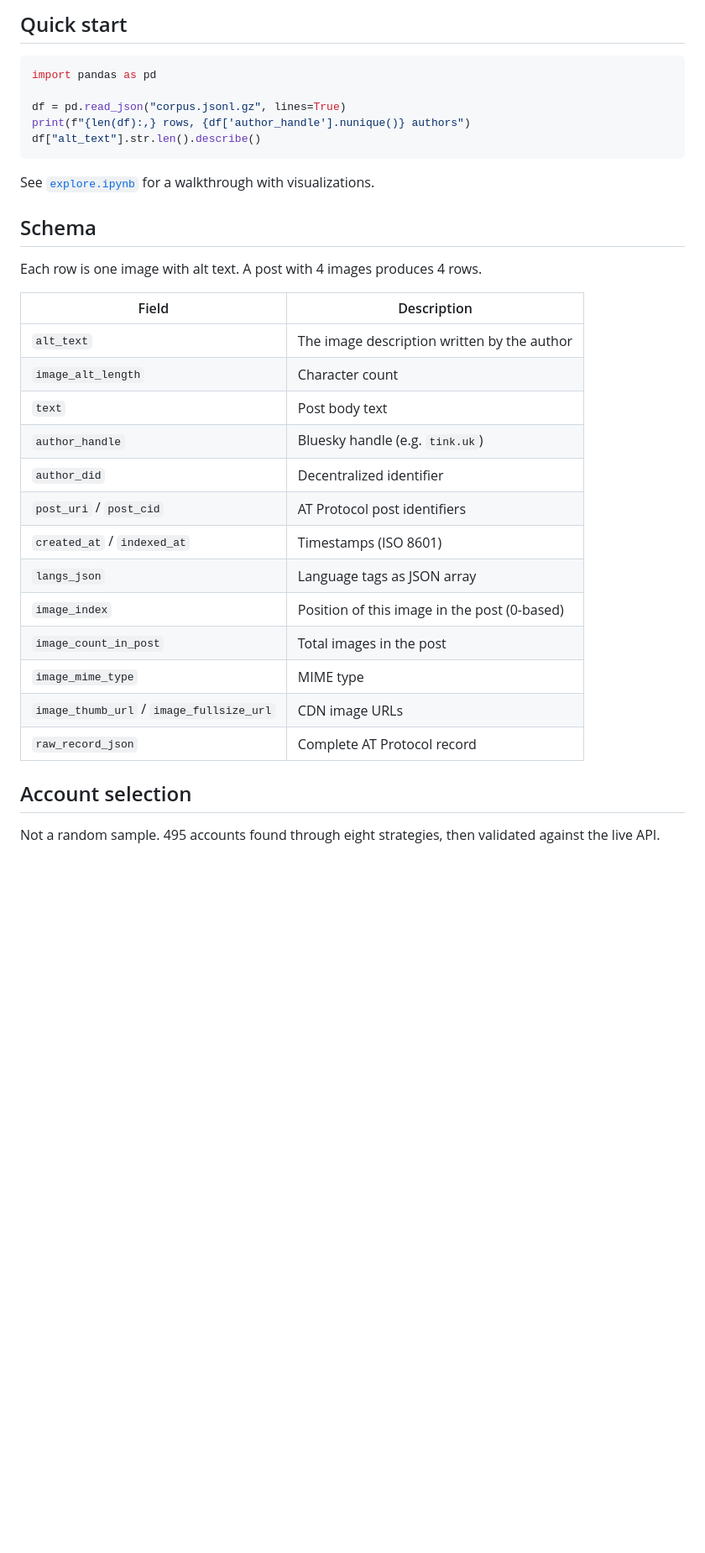
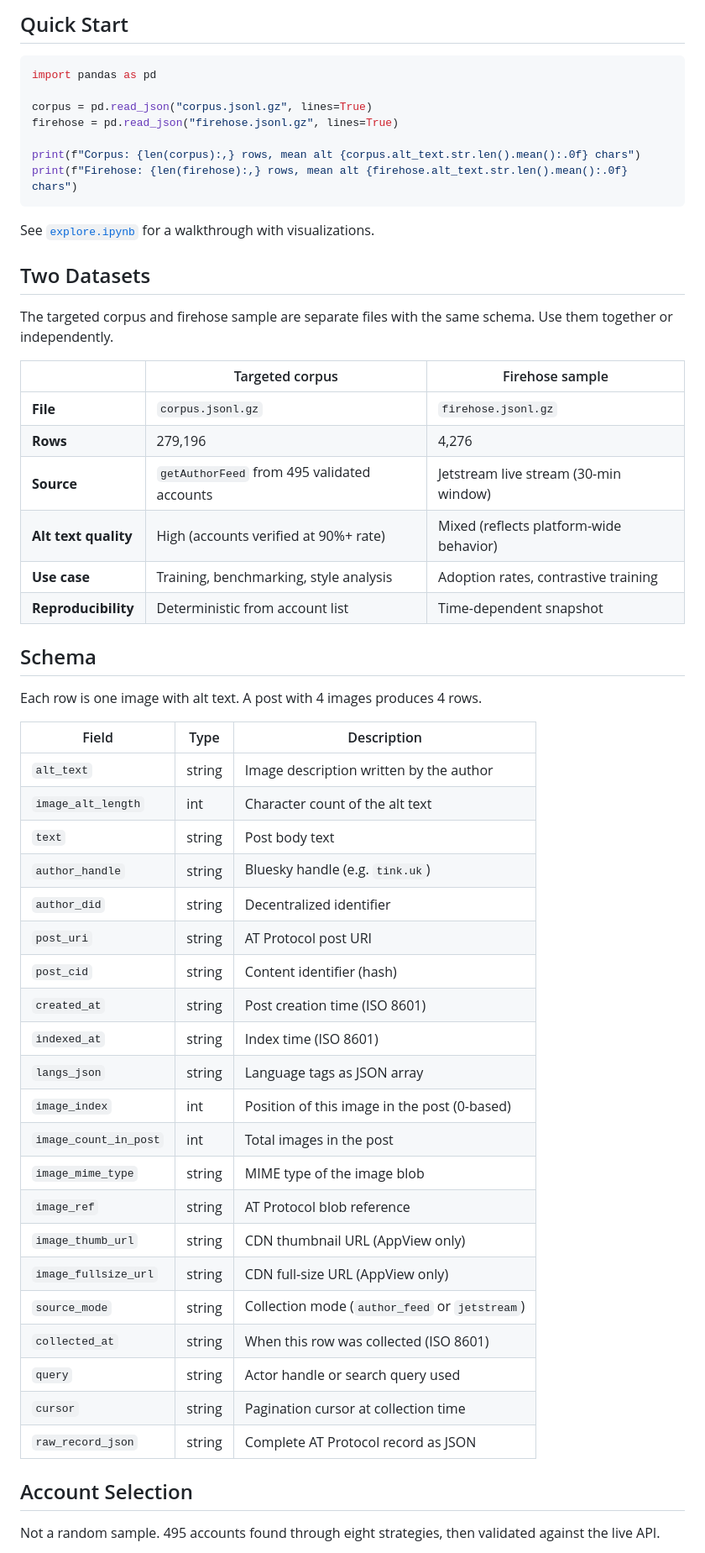
Before and after one commit to data-poems/bluesky-alt-text, a Markdown page: README.md, the part around one of its changes. Shown at 84% size. Drawn GitHub-style; blank space fills up the shorter version.

````diff
--- a/README.md
+++ b/README.md
@@ -96,37 +107,60 @@ dataset_info:
 
-## Quick start
+## Quick Start
 
 ```python
 import pandas as pd
 
-df = pd.read_json("corpus.jsonl.gz", lines=True)
-print(f"{len(df):,} rows, {df['author_handle'].nunique()} authors")
-df["alt_text"].str.len().describe()
+corpus = pd.read_json("corpus.jsonl.gz", lines=True)
+firehose = pd.read_json("firehose.jsonl.gz", lines=True)
+
+print(f"Corpus: {len(corpus):,} rows, mean alt {corpus.alt_text.str.len().mean():.0f} chars")
+print(f"Firehose: {len(firehose):,} rows, mean alt {firehose.alt_text.str.len().mean():.0f} chars")
 ```
 
 See [`explore.ipynb`](https://github.com/data-poems/bluesky-alt-text/blob/main/explore.ipynb) for a walkthrough with visualizations.
+
+## Two Datasets
+
+The targeted corpus and firehose sample are separate files with the same schema. Use them together or independently.
+
+| | Targeted corpus | Firehose sample |
+|---|---|---|
+| **File** | `corpus.jsonl.gz` | `firehose.jsonl.gz` |
+| **Rows** | 279,196 | 4,276 |
+| **Source** | `getAuthorFeed` from 495 validated accounts | Jetstream live stream (30-min window) |
+| **Alt text quality** | High (accounts verified at 90%+ rate) | Mixed (reflects platform-wide behavior) |
+| **Use case** | Training, benchmarking, style analysis | Adoption rates, contrastive training |
+| **Reproducibility** | Deterministic from account list | Time-dependent snapshot |
 
 ## Schema
 
 Each row is one image with alt text. A post with 4 images produces 4 rows.
 
-| Field | Description |
-|---|---|
-| `alt_text` | The image description written by the author |
-| `image_alt_length` | Character count |
-| `text` | Post body text |
-| `author_handle` | Bluesky handle (e.g. `tink.uk`) |
-| `author_did` | Decentralized identifier |
-| `post_uri` / `post_cid` | AT Protocol post identifiers |
-| `created_at` / `indexed_at` | Timestamps (ISO 8601) |
-| `langs_json` | Language tags as JSON array |
-| `image_index` | Position of this image in the post (0-based) |
-| `image_count_in_post` | Total images in the post |
-| `image_mime_type` | MIME type |
-| `image_thumb_url` / `image_fullsize_url` | CDN image URLs |
-| `raw_record_json` | Complete AT Protocol record |
+| Field | Type | Description |
+|---|---|---|
+| `alt_text` | string | Image description written by the author |
+| `image_alt_length` | int | Character count of the alt text |
+| `text` | string | Post body text |
+| `author_handle` | string | Bluesky handle (e.g. `tink.uk`) |
+| `author_did` | string | Decentralized identifier |
+| `post_uri` | string | AT Protocol post URI |
+| `post_cid` | string | Content identifier (hash) |
+| `created_at` | string | Post creation time (ISO 8601) |
+| `indexed_at` | string | Index time (ISO 8601) |
+| `langs_json` | string | Language tags as JSON array |
+| `image_index` | int | Position of this image in the post (0-based) |
+| `image_count_in_post` | int | Total images in the post |
+| `image_mime_type` | string | MIME type of the image blob |
+| `image_ref` | string | AT Protocol blob reference |
+| `image_thumb_url` | string | CDN thumbnail URL (AppView only) |
+| `image_fullsize_url` | string | CDN full-size URL (AppView only) |
+| `source_mode` | string | Collection mode (`author_feed` or `jetstream`) |
+| `collected_at` | string | When this row was collected (ISO 8601) |
+| `query` | string | Actor handle or search query used |
+| `cursor` | string | Pagination cursor at collection time |
+| `raw_record_json` | string | Complete AT Protocol record as JSON |
 
-## Account selection
+## Account Selection
 
 Not a random sample. 495 accounts found through eight strategies, then validated against the live API.
 
````
Also changed, not shown: other parts of README.md (+80 -10 lines).
